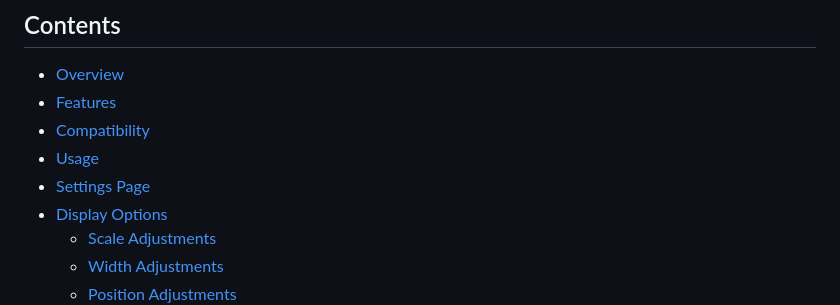
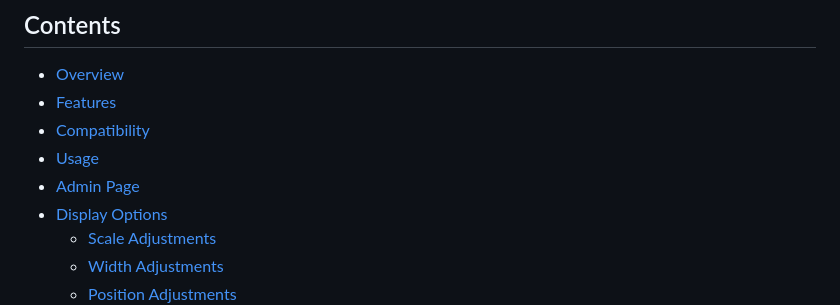
Before and after one commit to rcrderby/crg-overlays, a Markdown page: penalties/README.md, the part around the change. Drawn GitHub-style.

Commit message:
Revise terminology

```diff
--- a/penalties/README.md
+++ b/penalties/README.md
@@ -6,7 +6,7 @@
 - [Features](#features "Overlay Features")
 - [Compatibility](#compatibility "Overlay CRG Compatibility")
 - [Usage](#usage "Overlay Usage Instructions")
-- [Settings Page](#settings-page "Overlay Settings Page")
+- [Admin Page](#admin-page "Overlay Settings Page")
 - [Display Options](#display-options "Overlay Display Options")
   - [Scale Adjustments](#scale-adjustments "Scale Adjustments")
   - [Width Adjustments](#width-adjustments "Width Adjustments")
```
